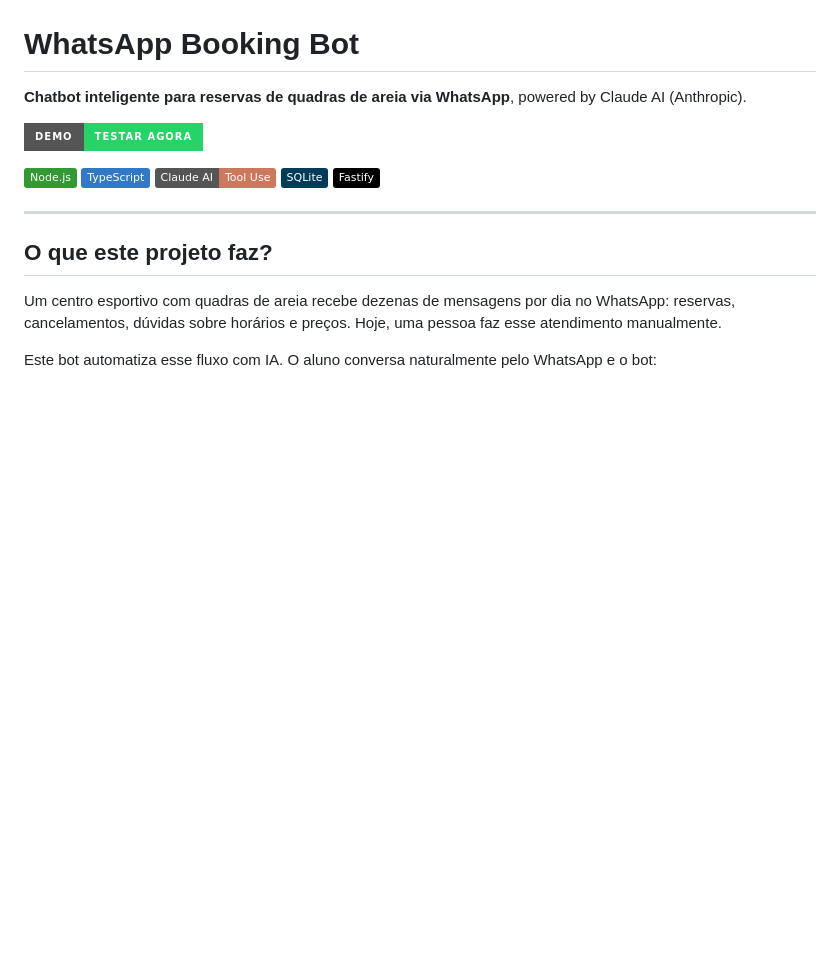
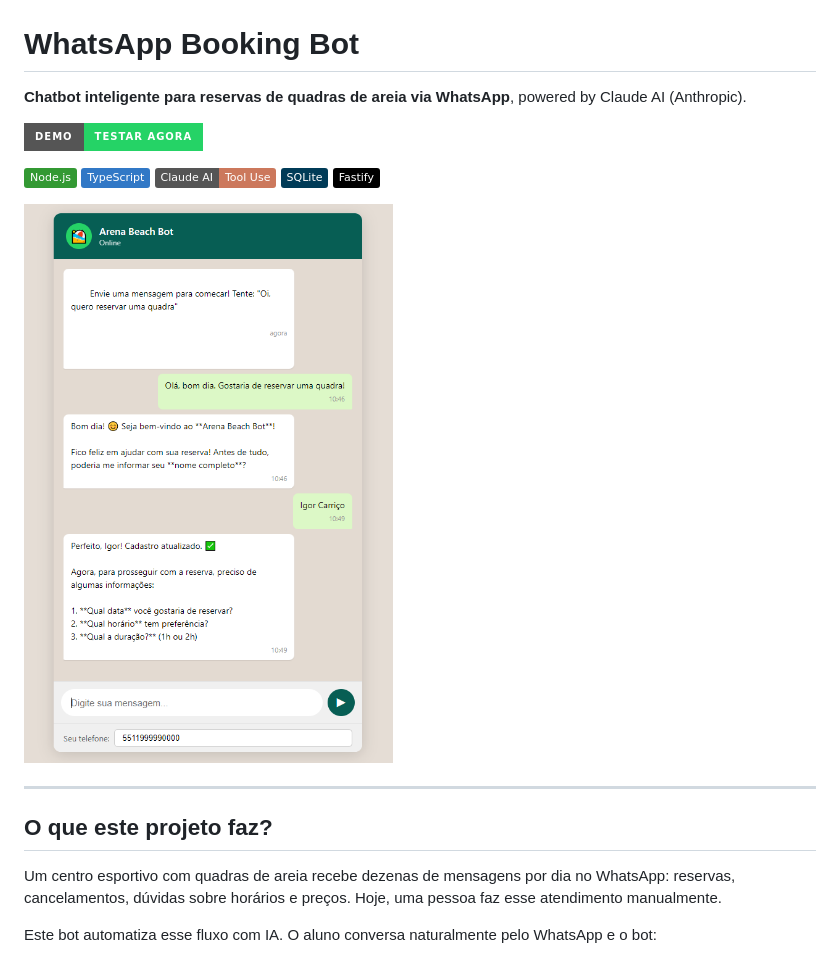
Before and after one commit to igorcarrico/whatsapp-booking-bot, a Markdown page: README.md, the part around the change. GitHub-like rendering; pictures changed too: docs/demo_bot_arena.PNG (added); badges without logos; blank space fills up the shorter version.

Commit message:
docs: add bot demo screenshot to README
Co-Authored-By: Claude Opus 4.6 <noreply@anthropic.com>

```diff
--- a/README.md
+++ b/README.md
@@ -9,6 +9,8 @@
 ![Claude AI](https://img.shields.io/badge/Claude_AI-Tool_Use-CC785C?style=flat)
 ![SQLite](https://img.shields.io/badge/SQLite-003B57?style=flat&logo=sqlite&logoColor=white)
 ![Fastify](https://img.shields.io/badge/Fastify-000000?style=flat&logo=fastify&logoColor=white)
+
+![Demo do bot](docs/demo_bot_arena.PNG)
 
 ---
 
```
